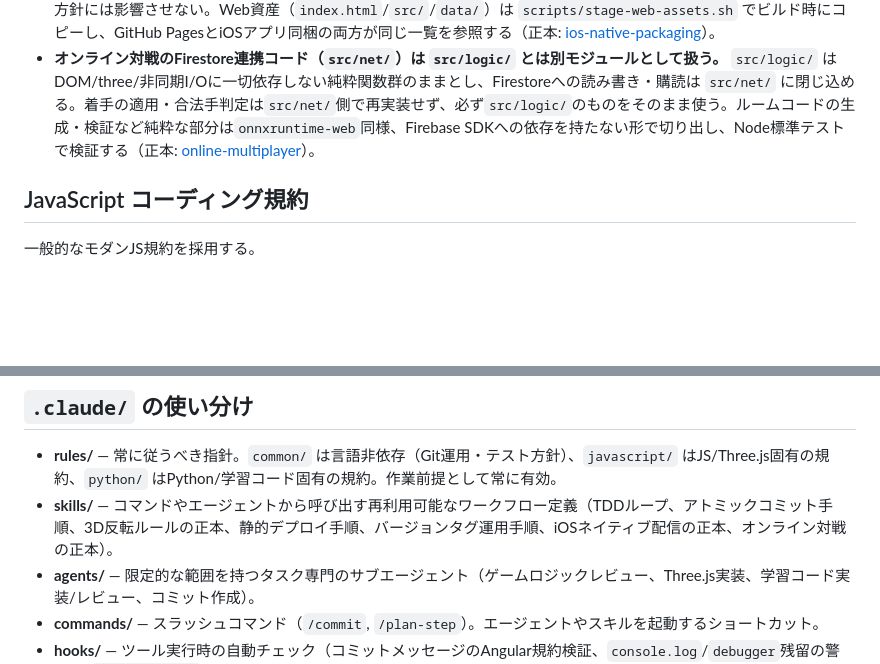
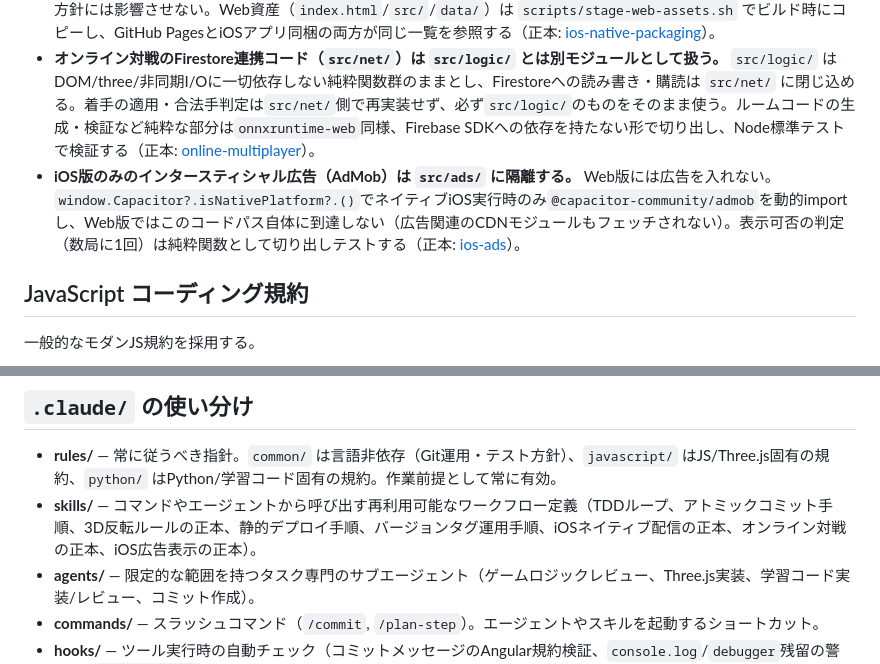
Before and after one commit to wa-hattori/3dosero, a Markdown page: CLAUDE.md, 2 parts joined by grey strips. Rendered like a GitHub page; blank space fills up the shorter version.

Commit message:
docs(ios-ads): add interstitial ad blueprint
Source-of-truth for AdMob interstitial ads shown every
AD_INTERSTITIAL_FREQUENCY (default 3) completed games, iOS-only.

Verified @capacitor-community/admob (8.1.0) and its @capacitor/core
(8.5.0) dependency are both jsdelivr-servable ESM, so this fits the
existing zero-build-tool CDN pattern (three/onnxruntime-web/firebase).

src/ads/ splits into ad-frequency.js (pure, tested) and
interstitial-ads.js (Capacitor/AdMob I/O, native-platform-gated via
window.Capacitor so the web build never even fetches the ad SDK).

Documents the required follow-up work this feature creates:
privacy.html no longer being accurate, ATT permission text, UMP
consent (required for any EEA/UK/Switzerland users regardless of
target audience), and the App Store Connect privacy questionnaire.
Also records Google's official test ad unit/App IDs to use before a
real AdMob account exists, with an explicit warning not to ship with
them.

```diff
--- a/CLAUDE.md
+++ b/CLAUDE.md
@@ -22,6 +22,7 @@
 - **GAN CPUのブラウザ側推論コード（`src/ai/`）は `src/logic/` とは別モジュールとして扱う。** `src/logic/` はDOM/three/非同期I/Oに一切依存しない純粋関数群のままとし、ONNXモデルのロード・非同期推論は `src/ai/` に閉じ込める。純粋なロジック部分（合法手マスク付きsoftmax・サンプリング等）は `onnxruntime-web` への依存を持たない形で切り出し、Node標準テストで検証する。
 - **iOSネイティブアプリ化（Capacitor）は `ios-app/` 配下で独立して行う。** `training/` が独自の `pyproject.toml` を持つのと同じ考え方で、`ios-app/` は独自の `package.json`（Capacitor関連のみ）を持ち、ブラウザ側コードのゼロ依存方針には影響させない。Web資産（`index.html`/`src/`/`data/`）は `scripts/stage-web-assets.sh` でビルド時にコピーし、GitHub PagesとiOSアプリ同梱の両方が同じ一覧を参照する（正本: [ios-native-packaging](.claude/skills/ios-native-packaging/SKILL.md)）。
 - **オンライン対戦のFirestore連携コード（`src/net/`）は `src/logic/` とは別モジュールとして扱う。** `src/logic/` はDOM/three/非同期I/Oに一切依存しない純粋関数群のままとし、Firestoreへの読み書き・購読は `src/net/` に閉じ込める。着手の適用・合法手判定は`src/net/`側で再実装せず、必ず`src/logic/`のものをそのまま使う。ルームコードの生成・検証など純粋な部分は`onnxruntime-web`同様、Firebase SDKへの依存を持たない形で切り出し、Node標準テストで検証する（正本: [online-multiplayer](.claude/skills/online-multiplayer/SKILL.md)）。
+- **iOS版のみのインタースティシャル広告（AdMob）は `src/ads/` に隔離する。** Web版には広告を入れない。`window.Capacitor?.isNativePlatform?.()`でネイティブiOS実行時のみ`@capacitor-community/admob`を動的importし、Web版ではこのコードパス自体に到達しない（広告関連のCDNモジュールもフェッチされない）。表示可否の判定（数局に1回）は純粋関数として切り出しテストする（正本: [ios-ads](.claude/skills/ios-ads/SKILL.md)）。
 
 ## JavaScript コーディング規約
 
@@ -92,7 +93,7 @@ GANベースCPU対戦相手の学習コード（`training/` 配下）に適用
 ## `.claude/` の使い分け
 
 - **rules/** — 常に従うべき指針。`common/` は言語非依存（Git運用・テスト方針）、`javascript/` はJS/Three.js固有の規約、`python/` はPython/学習コード固有の規約。作業前提として常に有効。
-- **skills/** — コマンドやエージェントから呼び出す再利用可能なワークフロー定義（TDDループ、アトミックコミット手順、3D反転ルールの正本、静的デプロイ手順、バージョンタグ運用手順、iOSネイティブ配信の正本、オンライン対戦の正本）。
+- **skills/** — コマンドやエージェントから呼び出す再利用可能なワークフロー定義（TDDループ、アトミックコミット手順、3D反転ルールの正本、静的デプロイ手順、バージョンタグ運用手順、iOSネイティブ配信の正本、オンライン対戦の正本、iOS広告表示の正本）。
 - **agents/** — 限定的な範囲を持つタスク専門のサブエージェント（ゲームロジックレビュー、Three.js実装、学習コード実装/レビュー、コミット作成）。
 - **commands/** — スラッシュコマンド（`/commit`, `/plan-step`）。エージェントやスキルを起動するショートカット。
 - **hooks/** — ツール実行時の自動チェック（コミットメッセージのAngular規約検証、`console.log`/`debugger`残留の警告）。`settings.json` で登録。
```
Also changed, not shown: 1 other file.
